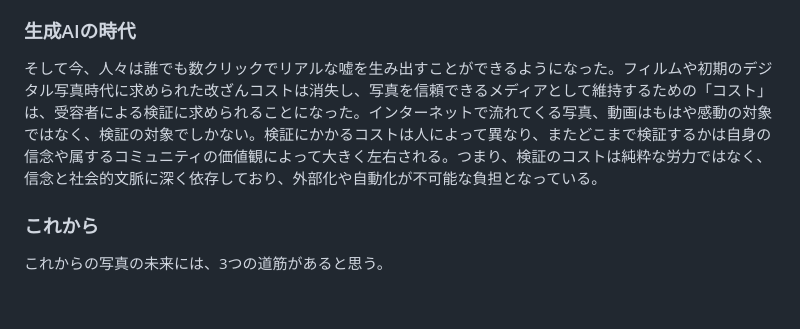
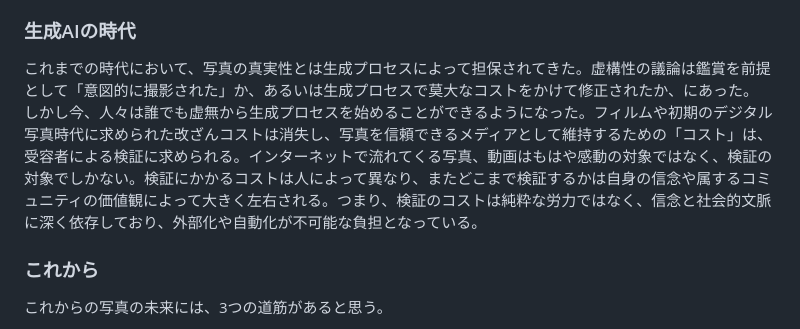
Before and after one commit to yasuhitoHayashi/yasuhitoHayashi.github.io, a Markdown page: posts/photos.md, the part around the change. Drawn GitHub-style; blank space fills up the shorter version.

```diff
--- a/posts/photos.md
+++ b/posts/photos.md
@@ -24,7 +24,8 @@ September-14-2025
 
 
 ### 生成AIの時代
-そして今、人々は誰でも数クリックでリアルな嘘を生み出すことができるようになった。フィルムや初期のデジタル写真時代に求められた改ざんコストは消失し、写真を信頼できるメディアとして維持するための「コスト」は、受容者による検証に求められることになった。インターネットで流れてくる写真、動画はもはや感動の対象ではなく、検証の対象でしかない。検証にかかるコストは人によって異なり、またどこまで検証するかは自身の信念や属するコミュニティの価値観によって大きく左右される。つまり、検証のコストは純粋な労力ではなく、信念と社会的文脈に深く依存しており、外部化や自動化が不可能な負担となっている。
+これまでの時代において、写真の真実性とは生成プロセスによって担保されてきた。虚構性の議論は鑑賞を前提として「意図的に撮影された」か、あるいは生成プロセスで莫大なコストをかけて修正されたか、にあった。
+しかし今、人々は誰でも虚無から生成プロセスを始めることができるようになった。フィルムや初期のデジタル写真時代に求められた改ざんコストは消失し、写真を信頼できるメディアとして維持するための「コスト」は、受容者による検証に求められる。インターネットで流れてくる写真、動画はもはや感動の対象ではなく、検証の対象でしかない。検証にかかるコストは人によって異なり、またどこまで検証するかは自身の信念や属するコミュニティの価値観によって大きく左右される。つまり、検証のコストは純粋な労力ではなく、信念と社会的文脈に深く依存しており、外部化や自動化が不可能な負担となっている。
 
 
 ### これから
```
